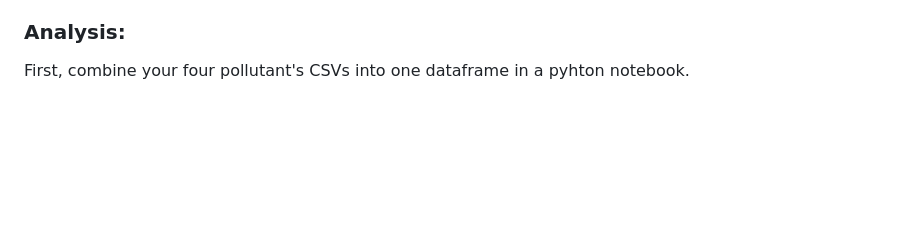
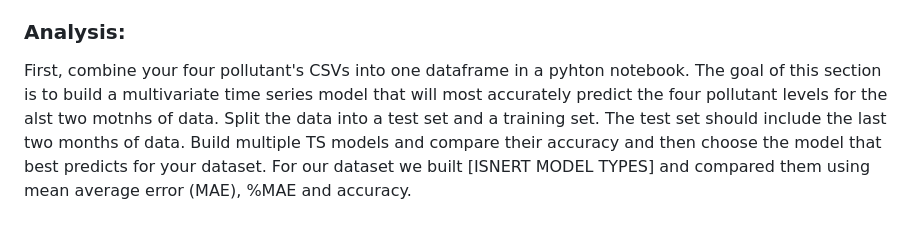
Before and after one commit to madisonhgallagher/Time-Series-Project, a Markdown page: README.md, the part around the change. GitHub-like rendering; blank space fills up the shorter version.

```diff
--- a/README.md
+++ b/README.md
@@ -34,4 +34,5 @@ grangercausalitytests(df[['Var4', 'Var1']], max_lag, verbose=True)
 
 
 ### Analysis:
-First, combine your four pollutant's CSVs into one dataframe in a pyhton notebook.
+First, combine your four pollutant's CSVs into one dataframe in a pyhton notebook. The goal of this section is to build a multivariate time series model that will most accurately predict the four pollutant levels for the alst two motnhs of data. Split the data into a test set and a training set. The test set should include the last two months of data.
+Build multiple TS models and compare their accuracy and then choose the model that best predicts for your dataset. For our dataset we built [ISNERT MODEL TYPES] and compared them using mean average error (MAE), %MAE and accuracy.
```
